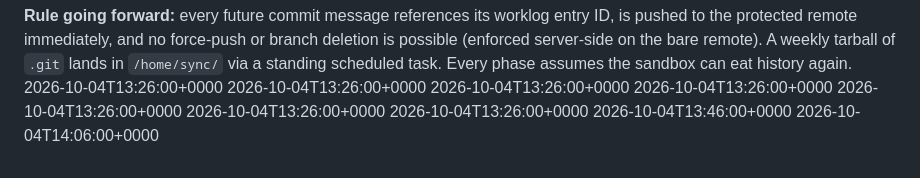
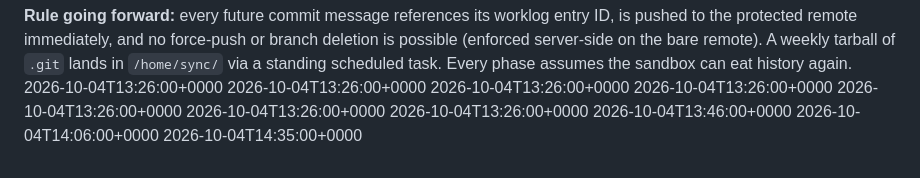
Before and after one commit to muhammadwhizz-web/royal-red, a Markdown page: docs/git-history-reconstruction.md, the part around the change. Drawn GitHub-style.

Commit message:
recon(v1.0): export engines (md/pdf/csv), artifact diff, panel focus
RECONSTRUCTION COMMIT. Worklog: Task ID 18. Evidence: pdf.ts mtime
2026-10-04 14:27 UTC + qa-v10.sh 14:35 UTC; lost commit hash recorded in
worklog: 094de5a. Added: dependency-free PDF 1.4 writer (qpdf-validated),
export route md|pdf|csv, /pdf /csv /plan /about, version-free diff view,
workspace search/sort, ctrl+b/ctrl+j. worklog.md#Task-18

```diff
--- a/docs/git-history-reconstruction.md
+++ b/docs/git-history-reconstruction.md
@@ -57,3 +57,4 @@ history again.
 2026-10-04T13:26:00+0000
 2026-10-04T13:46:00+0000
 2026-10-04T14:06:00+0000
+2026-10-04T14:35:00+0000
```
